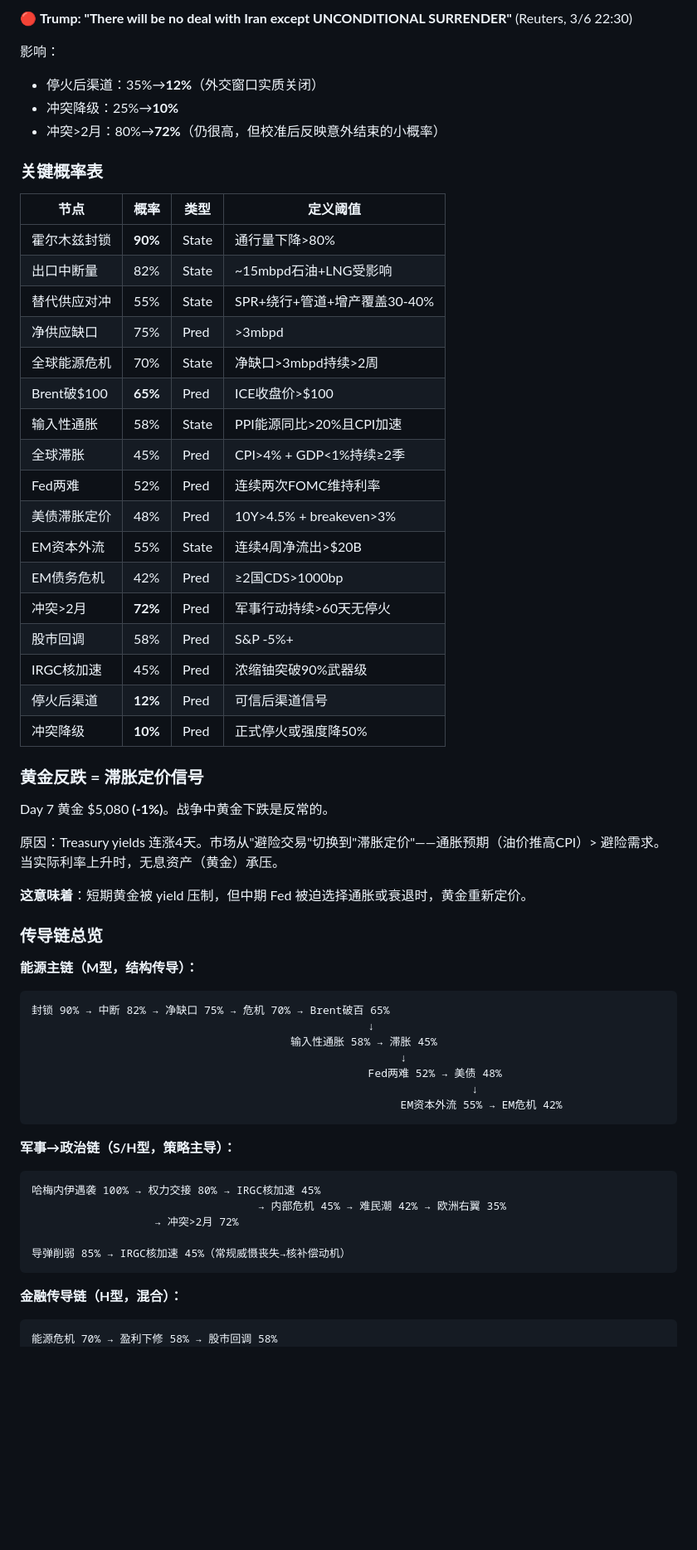
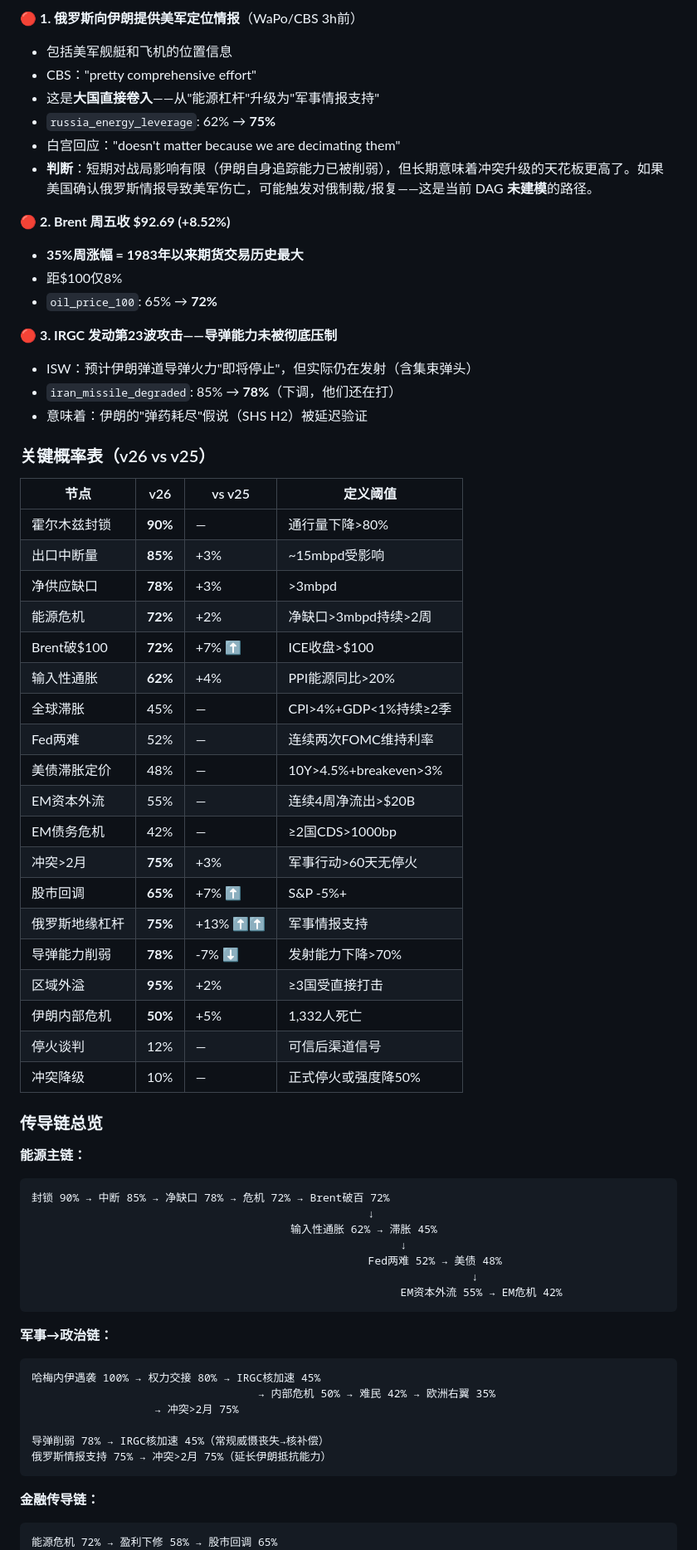
Before and after one commit to xiaoheiclaw/geopulse, a Markdown page: docs/report_20260307.md, the part around one of its changes. Shown at 83% size. GitHub-like rendering; blank space fills up the shorter version.

Commit message:
docs: Day 8 报告更新 (v26数据 + 俄罗斯情报支持)

````diff
--- a/docs/report_20260307.md
+++ b/docs/report_20260307.md
@@ -97,64 +76,70 @@ v7.4 维护10个模型，分两类角色：
 
-🔴 **Trump: "There will be no deal with Iran except UNCONDITIONAL SURRENDER"** (Reuters, 3/6 22:30)
+🔴 **1. 俄罗斯向伊朗提供美军定位情报**（WaPo/CBS 3h前）
+- 包括美军舰艇和飞机的位置信息
+- CBS："pretty comprehensive effort"
+- 这是**大国直接卷入**——从"能源杠杆"升级为"军事情报支持"
+- `russia_energy_leverage`: 62% → **75%**
+- 白宫回应："doesn't matter because we are decimating them"
+- **判断**：短期对战局影响有限（伊朗自身追踪能力已被削弱），但长期意味着冲突升级的天花板更高了。如果美国确认俄罗斯情报导致美军伤亡，可能触发对俄制裁/报复——这是当前 DAG **未建模**的路径。
 
-影响：
-- 停火后渠道：35%→**12%**（外交窗口实质关闭）
-- 冲突降级：25%→**10%**
-- 冲突>2月：80%→**72%**（仍很高，但校准后反映意外结束的小概率）
+🔴 **2. Brent 周五收 $92.69 (+8.52%)**
+- **35%周涨幅 = 1983年以来期货交易历史最大**
+- 距$100仅8%
+- `oil_price_100`: 65% → **72%**
 
-### 关键概率表
+🔴 **3. IRGC 发动第23波攻击——导弹能力未被彻底压制**
+- ISW：预计伊朗弹道导弹火力"即将停止"，但实际仍在发射（含集束弹头）
+- `iran_missile_degraded`: 85% → **78%**（下调，他们还在打）
+- 意味着：伊朗的"弹药耗尽"假说（SHS H2）被延迟验证
 
-| 节点 | 概率 | 类型 | 定义阈值 |
-|------|------|------|---------|
-| 霍尔木兹封锁 | **90%** | State | 通行量下降>80% |
-| 出口中断量 | 82% | State | ~15mbpd石油+LNG受影响 |
-| 替代供应对冲 | 55% | State | SPR+绕行+管道+增产覆盖30-40% |
-| 净供应缺口 | 75% | Pred | >3mbpd |
-| 全球能源危机 | 70% | State | 净缺口>3mbpd持续>2周 |
-| Brent破$100 | **65%** | Pred | ICE收盘价>$100 |
-| 输入性通胀 | 58% | State | PPI能源同比>20%且CPI加速 |
-| 全球滞胀 | 45% | Pred | CPI>4% + GDP<1%持续≥2季 |
-| Fed两难 | 52% | Pred | 连续两次FOMC维持利率 |
-| 美债滞胀定价 | 48% | Pred | 10Y>4.5% + breakeven>3% |
-| EM资本外流 | 55% | State | 连续4周净流出>$20B |
-| EM债务危机 | 42% | Pred | ≥2国CDS>1000bp |
-| 冲突>2月 | **72%** | Pred | 军事行动持续>60天无停火 |
-| 股市回调 | 58% | Pred | S&P -5%+ |
-| IRGC核加速 | 45% | Pred | 浓缩铀突破90%武器级 |
-| 停火后渠道 | **12%** | Pred | 可信后渠道信号 |
-| 冲突降级 | **10%** | Pred | 正式停火或强度降50% |
+### 关键概率表（v26 vs v25）
 
-### 黄金反跌 = 滞胀定价信号
-
-Day 7 黄金 $5,080 **(-1%)**。战争中黄金下跌是反常的。
-
-原因：Treasury yields 连涨4天。市场从"避险交易"切换到"滞胀定价"——通胀预期（油价推高CPI）> 避险需求。当实际利率上升时，无息资产（黄金）承压。
-
-**这意味着**：短期黄金被 yield 压制，但中期 Fed 被迫选择通胀或衰退时，黄金重新定价。
+| 节点 | v26 | vs v25 | 定义阈值 |
+|------|-----|--------|---------|
+| 霍尔木兹封锁 | **90%** | — | 通行量下降>80% |
+| 出口中断量 | **85%** | +3% | ~15mbpd受影响 |
+| 净供应缺口 | **78%** | +3% | >3mbpd |
+| 能源危机 | **72%** | +2% | 净缺口>3mbpd持续>2周 |
+| Brent破$100 | **72%** | +7% ⬆ | ICE收盘>$100 |
+| 输入性通胀 | **62%** | +4% | PPI能源同比>20% |
+| 全球滞胀 | 45% | — | CPI>4%+GDP<1%持续≥2季 |
+| Fed两难 | 52% | — | 连续两次FOMC维持利率 |
+| 美债滞胀定价 | 48% | — | 10Y>4.5%+breakeven>3% |
+| EM资本外流 | 55% | — | 连续4周净流出>$20B |
+| EM债务危机 | 42% | — | ≥2国CDS>1000bp |
+| 冲突>2月 | **75%** | +3% | 军事行动>60天无停火 |
+| 股市回调 | **65%** | +7% ⬆ | S&P -5%+ |
+| 俄罗斯地缘杠杆 | **75%** | +13% ⬆⬆ | 军事情报支持 |
+| 导弹能力削弱 | **78%** | -7% ⬇ | 发射能力下降>70% |
+| 区域外溢 | **95%** | +2% | ≥3国受直接打击 |
+| 伊朗内部危机 | **50%** | +5% | 1,332人死亡 |
+| 停火谈判 | 12% | — | 可信后渠道信号 |
+| 冲突降级 | 10% | — | 正式停火或强度降50% |
 
 ### 传导链总览
 
-**能源主链（M型，结构传导）：**
+**能源主链：**
 ```
-封锁 90% → 中断 82% → 净缺口 75% → 危机 70% → Brent破百 65%
+封锁 90% → 中断 85% → 净缺口 78% → 危机 72% → Brent破百 72%
                                                     ↓
-                                        输入性通胀 58% → 滞胀 45%
+                                        输入性通胀 62% → 滞胀 45%
                                                          ↓
                                                     Fed两难 52% → 美债 48%
                                                                     ↓
                                                          EM资本外流 55% → EM危机 42%
 ```
 
-**军事→政治链（S/H型，策略主导）：**
+**军事→政治链：**
 ```
 哈梅内伊遇袭 100% → 权力交接 80% → IRGC核加速 45%
-                                   → 内部危机 45% → 难民潮 42% → 欧洲右翼 35%
-                   → 冲突>2月 72%
+                                   → 内部危机 50% → 难民 42% → 欧洲右翼 35%
+                   → 冲突>2月 75%
 
-导弹削弱 85% → IRGC核加速 45%（常规威慑丧失→核补偿动机）
+导弹削弱 78% → IRGC核加速 45%（常规威慑丧失→核补偿）
+俄罗斯情报支持 75% → 冲突>2月 75%（延长伊朗抵抗能力）
 ```
 
-**金融传导链（H型，混合）：**
+**金融传导链：**
 ```
-能源危机 70% → 盈利下修 58% → 股市回调 58%
+能源危机 72% → 盈利下修 58% → 股市回调 65%
                              → 避险资产 52% → EM资本外流 55%
````
Also changed, not shown: other parts of docs/report_20260307.md (+49 -75 lines).
